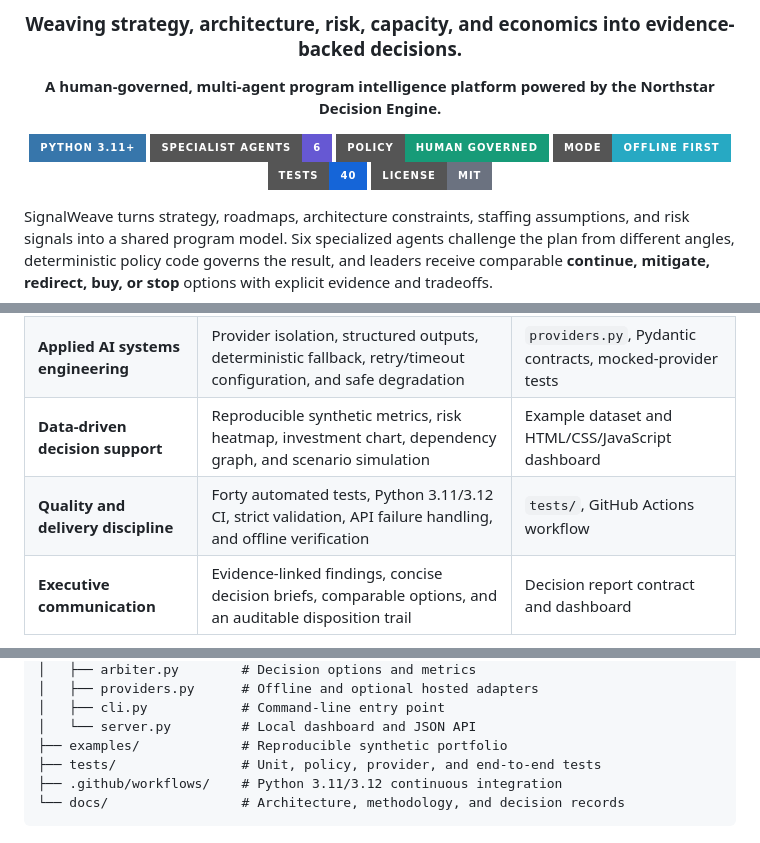
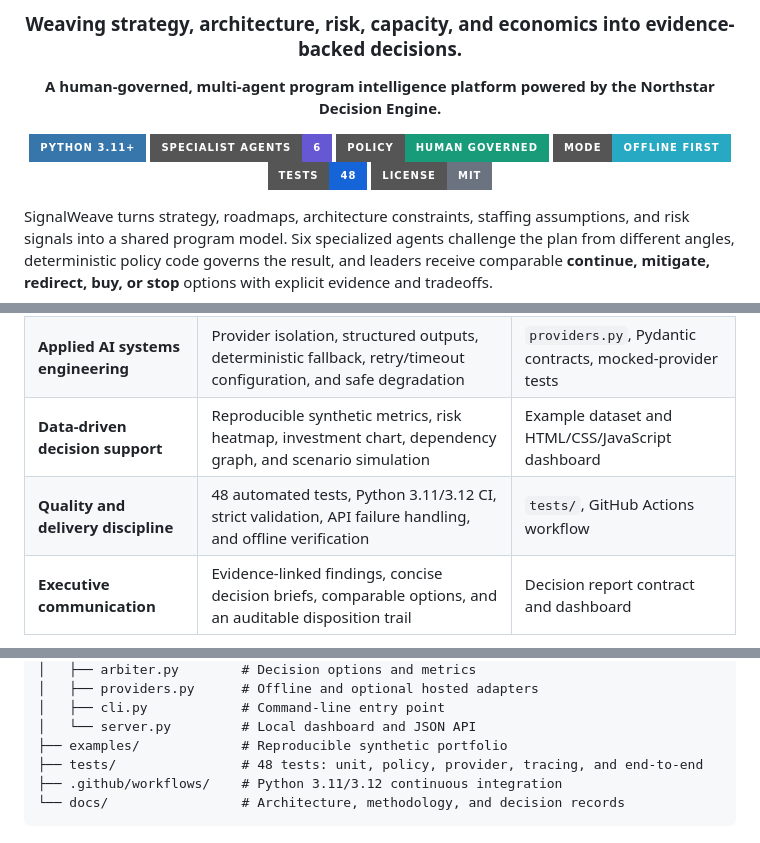
Before and after one commit to PlainJane20/signalweave-ai, a Markdown page: README.md, 3 parts joined by grey strips. Rendered like a GitHub page; badges without logos.

Commit message:
docs: update test count to 48 and note optional tracing dependency (#4)
Co-authored-by: Claude Sonnet 5.5 <noreply@anthropic.com>

````diff
--- a/README.md
+++ b/README.md
@@ -12,7 +12,7 @@
 [![Agents](https://img.shields.io/badge/Specialist_Agents-6-6658d3?style=for-the-badge)](#architecture)
 [![Human Governed](https://img.shields.io/badge/Policy-Human_Governed-179b78?style=for-the-badge)](docs/adr/001-human-governed-orchestration.md)
 [![Offline First](https://img.shields.io/badge/Mode-Offline_First-27a9c3?style=for-the-badge)](#quick-start)
-[![Tests](https://img.shields.io/badge/Tests-40-1565d8?style=for-the-badge)](#testing)
+[![Tests](https://img.shields.io/badge/Tests-48-1565d8?style=for-the-badge)](#testing)
 [![MIT License](https://img.shields.io/badge/License-MIT-6b7280?style=for-the-badge)](LICENSE)
 
 </div>
@@ -55,7 +55,7 @@ SignalWeave is organized around observable engineering and program-leadership co
 | **Portfolio and investment judgment** | Cost/value comparison, capacity pressure, build-versus-buy signals, and continue/mitigate/stop options | Economics Agent, arbiter, dashboard charts |
 | **Applied AI systems engineering** | Provider isolation, structured outputs, deterministic fallback, retry/timeout configuration, and safe degradation | `providers.py`, Pydantic contracts, mocked-provider tests |
 | **Data-driven decision support** | Reproducible synthetic metrics, risk heatmap, investment chart, dependency graph, and scenario simulation | Example dataset and HTML/CSS/JavaScript dashboard |
-| **Quality and delivery discipline** | Forty automated tests, Python 3.11/3.12 CI, strict validation, API failure handling, and offline verification | `tests/`, GitHub Actions workflow |
+| **Quality and delivery discipline** | 48 automated tests, Python 3.11/3.12 CI, strict validation, API failure handling, and offline verification | `tests/`, GitHub Actions workflow |
 | **Executive communication** | Evidence-linked findings, concise decision briefs, comparable options, and an auditable disposition trail | Decision report contract and dashboard |
 
 See the [detailed competency map](docs/COMPETENCY_MAP.md) for the design choices and verification evidence behind each area.
@@ -237,7 +237,7 @@ The checked-in scenario currently produces these deterministic values:
 │   ├── cli.py            # Command-line entry point
 │   └── server.py         # Local dashboard and JSON API
 ├── examples/             # Reproducible synthetic portfolio
-├── tests/                # Unit, policy, provider, and end-to-end tests
+├── tests/                # 48 tests: unit, policy, provider, tracing, and end-to-end
 ├── .github/workflows/    # Python 3.11/3.12 continuous integration
 └── docs/                 # Architecture, methodology, and decision records
 ```
````
Also changed, not shown: other parts of README.md (+1 -1 lines), docs/COMPETENCY_MAP.md (+1 -1 lines).
